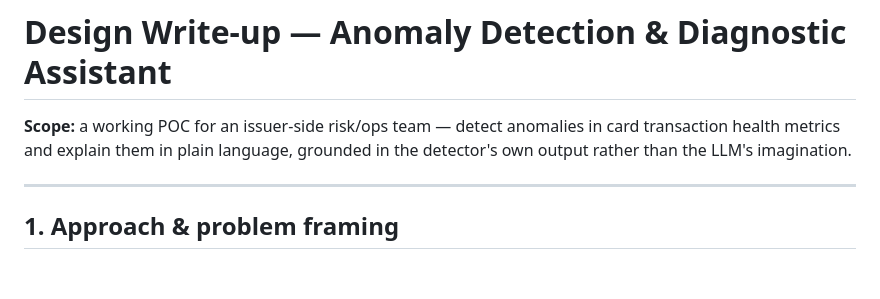
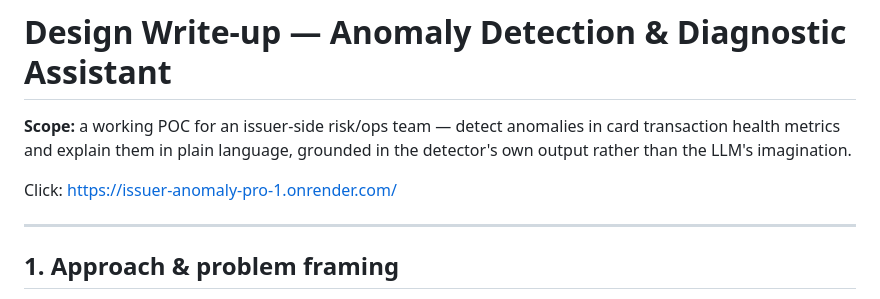
Before and after one commit to kulkarnisiddhesh2626/issuer-anomaly-pro, a Markdown page: issuer-anomaly-pro/WRITEUP.md, the part around the change. GitHub-like rendering; blank space fills up the shorter version.

```diff
--- a/issuer-anomaly-pro/WRITEUP.md
+++ b/issuer-anomaly-pro/WRITEUP.md
@@ -3,6 +3,8 @@
 **Scope:** a working POC for an issuer-side risk/ops team — detect anomalies in card
 transaction health metrics and explain them in plain language, grounded in the detector's
 own output rather than the LLM's imagination.
+
+Click: https://issuer-anomaly-pro-1.onrender.com/
 
 ---
 
```
